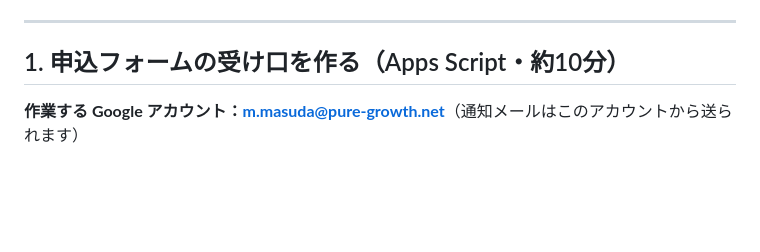
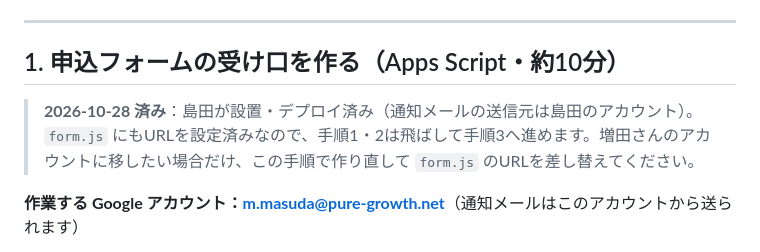
Before and after one commit to rshimada-hub/masuda-method-lp, a Markdown page: 公開手順.md, the part around the change. Drawn GitHub-style; blank space fills up the shorter version.

Commit message:
手順書：Apps Script設置済みを追記
Co-Authored-By: Claude Fable 5.1 <noreply@anthropic.com>

```diff
--- a/公開手順.md
+++ b/公開手順.md
@@ -22,6 +22,8 @@ zip の中身：`index.html` / `styles.css` / `form.css` / `flow.css` / `script.
 ---
 
 ## 1. 申込フォームの受け口を作る（Apps Script・約10分）
+
+> **2026-10-28 済み**：島田が設置・デプロイ済み（通知メールの送信元は島田のアカウント）。`form.js` にもURLを設定済みなので、手順1・2は飛ばして手順3へ進めます。増田さんのアカウントに移したい場合だけ、この手順で作り直して `form.js` のURLを差し替えてください。
 
 **作業する Google アカウント：m.masuda@pure-growth.net**（通知メールはこのアカウントから送られます）
 
```
